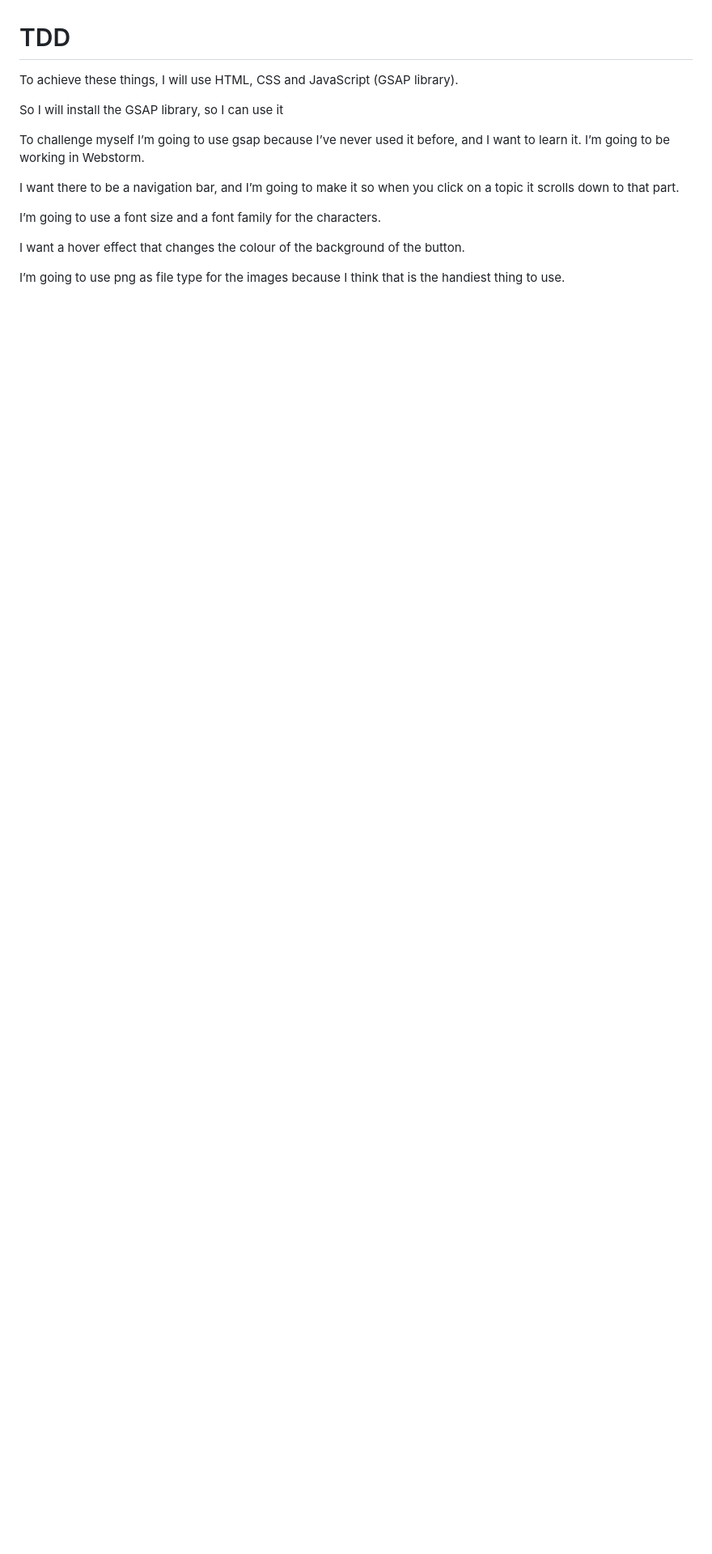
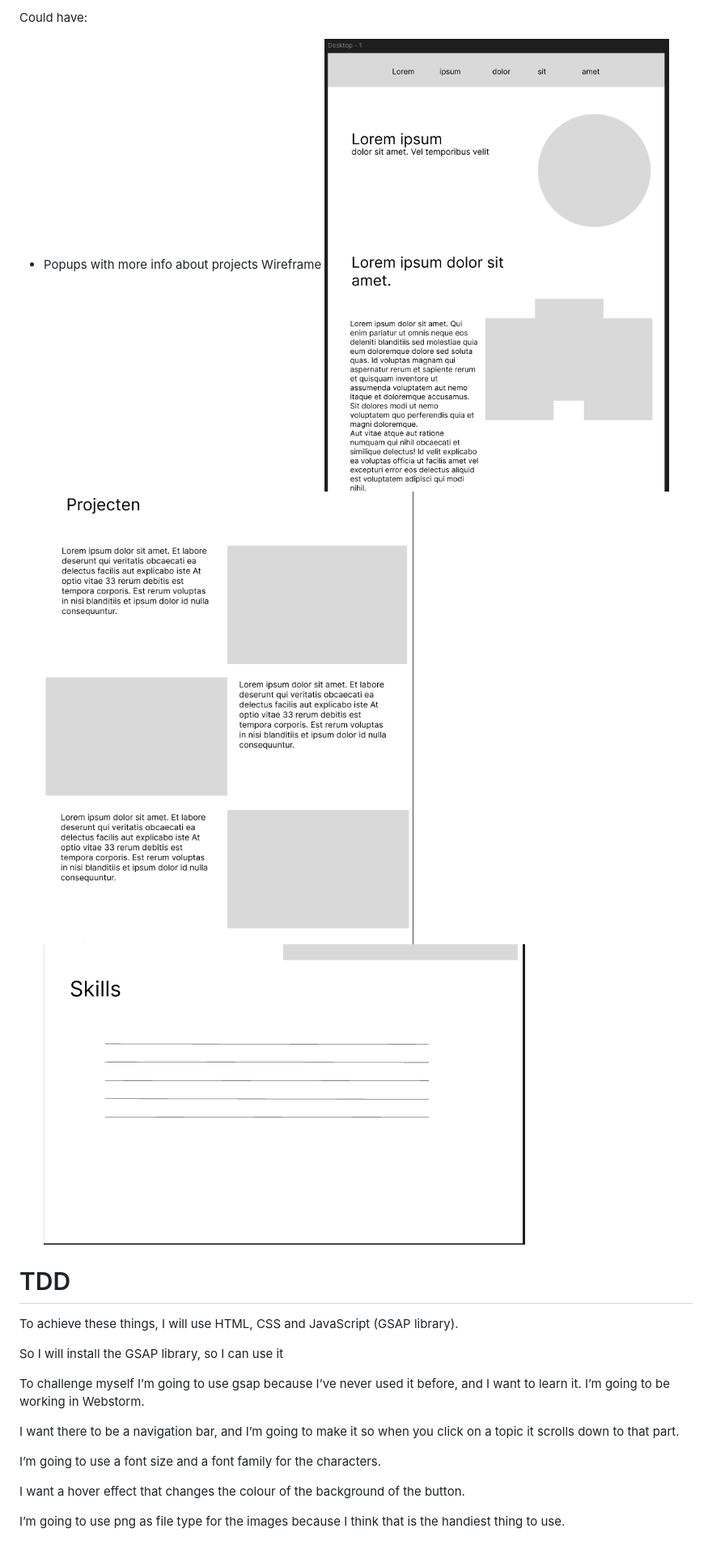
Before and after one commit to TijnKoene/finalportfolio, a Markdown page: fdd.md, the part around the change printed below. Shown: that part at 81% size. GitHub-like rendering; pictures changed too: img.png (added), img_1.png (added), img_2.png (added); blank space fills up the shorter version.

```diff
--- a/fdd.md
+++ b/fdd.md
@@ -22,4 +33,10 @@ Small things I’m going to add:
 
+Could have:
+* Popups with more info about projects
+Wireframe
+![img.png](img.png)
+![img_1.png](img_1.png)
+![img_2.png](img_2.png)
 # TDD
 To achieve these things, I will use HTML, CSS and JavaScript (GSAP library).
 
```
Also changed, not shown: other parts of fdd.md (+11 -0 lines).
